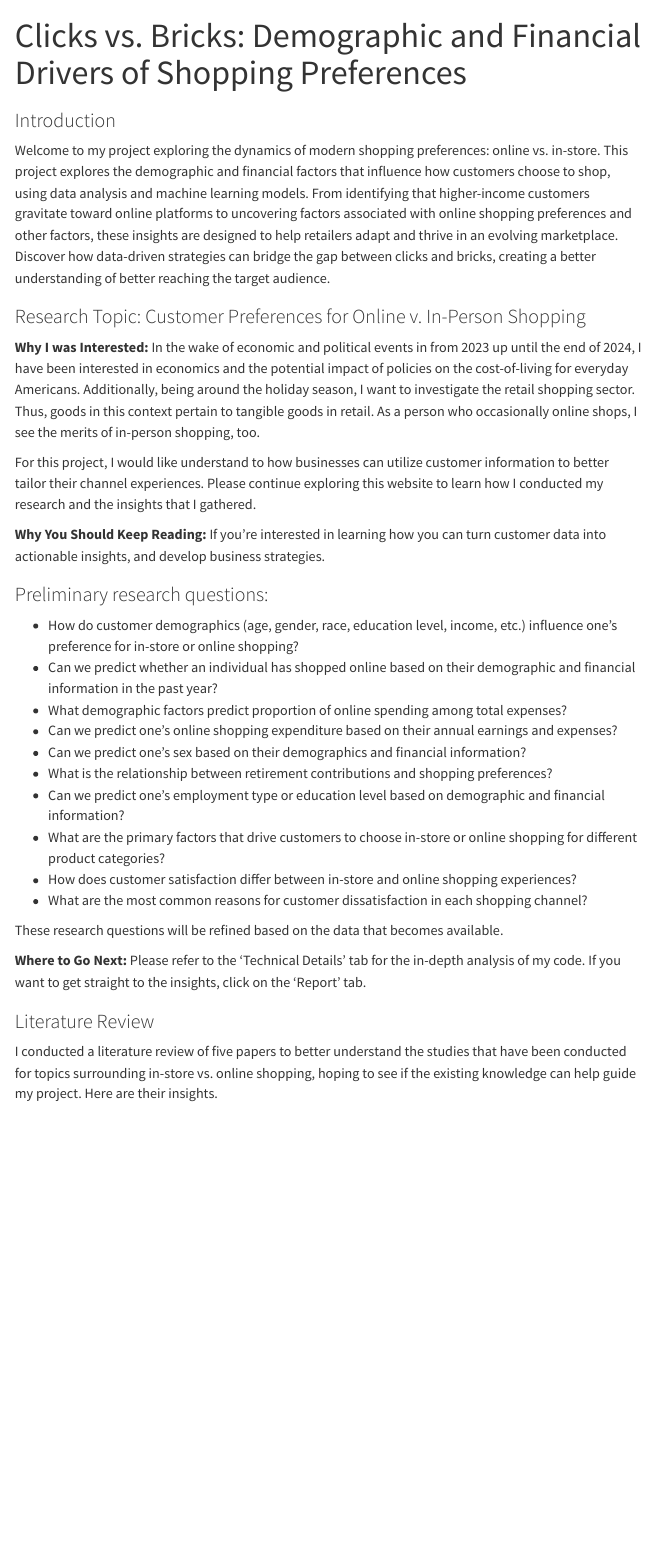
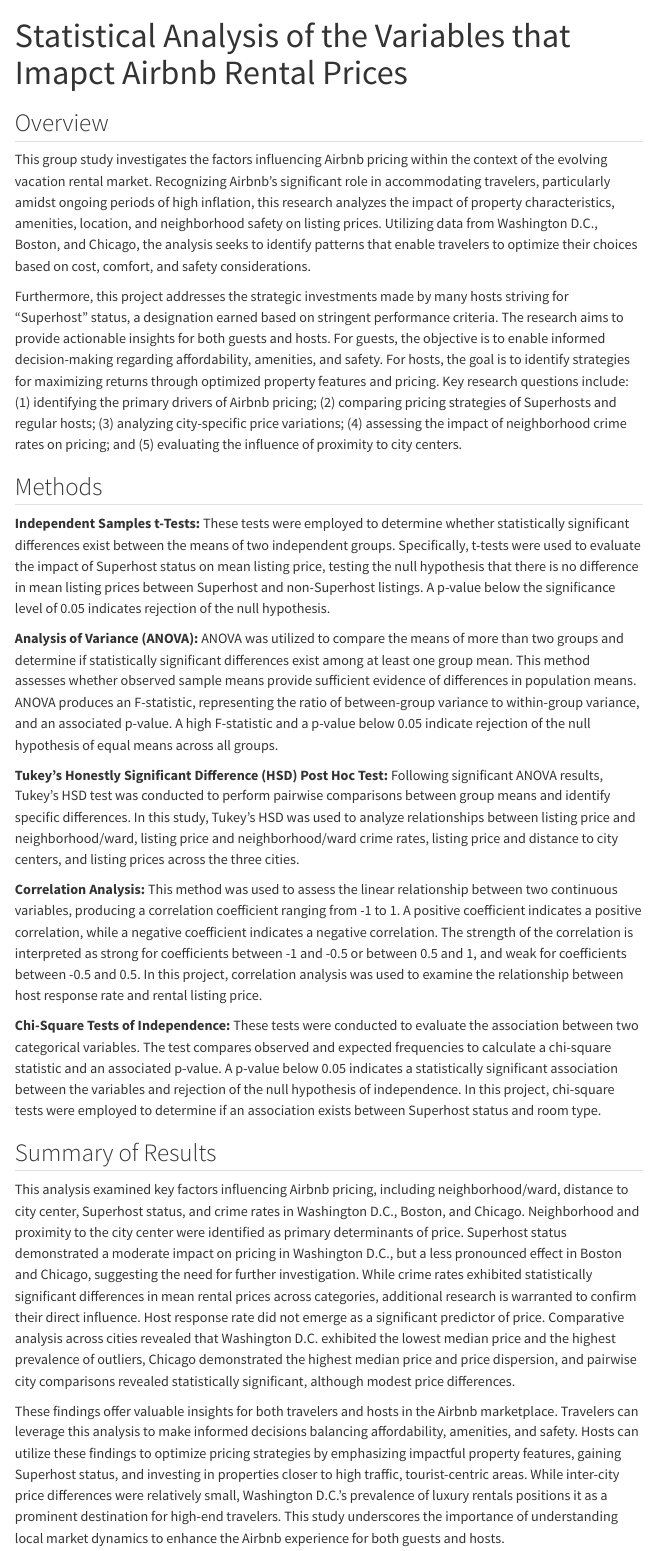
Before and after one commit to hungtran10/5100project, a Quarto document (index.qmd): the page in a window 1100 px wide, from its top. Rendered offline with R 4.5, knitr and Pandoc in place of Quarto, with nearby package versions; menus at the side of the page are left out.

Commit message:
Edited landing page

```diff
--- a/_quarto.yml
+++ b/_quarto.yml
@@ -10,7 +10,7 @@
       - href: https://htran.georgetown.domains/Homepage/
         text: Home
       - href: index.qmd
-        text: About the Proejct
+        text: Project Overview
       - href: presentation.qmd
         text: Presentation
       - href: finalreport.qmd
--- a/index.qmd
+++ b/index.qmd
@@ -1,35 +1,27 @@
 ---
-title: "Clicks vs. Bricks: Demographic and Financial Drivers of Shopping Preferences"
+title: "Statistical Analysis of the Variables that Imapct Airbnb Rental Prices"
 ---
 
-### Introduction
-Welcome to my project exploring the dynamics of modern shopping preferences: online vs. in-store. This project explores the demographic and financial factors that influence how customers choose to shop, using  data analysis and machine learning models. From identifying that higher-income customers gravitate toward online platforms to uncovering factors associated with online shopping preferences and other factors, these insights are designed to help retailers adapt and thrive in an evolving marketplace. Discover how data-driven strategies can bridge the gap between clicks and bricks, creating a better understanding of better reaching the target audience.
+## Overview
 
-### Research Topic: Customer Preferences for Online v. In-Person Shopping
+This group study investigates the factors influencing Airbnb pricing within the context of the evolving vacation rental market. Recognizing Airbnb's significant role in accommodating travelers, particularly amidst ongoing periods of high inflation, this research analyzes the impact of property characteristics, amenities, location, and neighborhood safety on listing prices. Utilizing data from Washington D.C., Boston, and Chicago, the analysis seeks to identify patterns that enable travelers to optimize their choices based on cost, comfort, and safety considerations.
 
-**Why I was Interested:** In the wake of economic and political events in from 2023 up until the end of 2024, I have been interested in economics and the potential impact of policies on the cost-of-living for everyday Americans. Additionally, being around the holiday season, I want to investigate the retail shopping sector. Thus, goods in this context pertain to tangible goods in retail. As a person who occasionally online shops, I see the merits of in-person shopping, too.
+Furthermore, this project addresses the strategic investments made by many hosts striving for "Superhost" status, a designation earned based on stringent performance criteria. The research aims to provide actionable insights for both guests and hosts. For guests, the objective is to enable informed decision-making regarding affordability, amenities, and safety. For hosts, the goal is to identify strategies for maximizing returns through optimized property features and pricing. Key research questions include: (1) identifying the primary drivers of Airbnb pricing; (2) comparing pricing strategies of Superhosts and regular hosts; (3) analyzing city-specific price variations; (4) assessing the impact of neighborhood crime rates on pricing; and (5) evaluating the influence of proximity to city centers.
 
-For this project, I would like understand to how businesses can utilize customer information to better tailor their channel experiences. Please continue exploring this website to learn how I conducted my research and the insights that I gathered.
+## Methods
 
-**Why You Should Keep Reading:** If you're interested in learning how you can turn customer data into actionable insights, and develop business strategies.
+**Independent Samples t-Tests:** These tests were employed to determine whether statistically significant differences exist between the means of two independent groups. Specifically, t-tests were used to evaluate the impact of Superhost status on mean listing price, testing the null hypothesis that there is no difference in mean listing prices between Superhost and non-Superhost listings. A p-value below the significance level of 0.05 indicates rejection of the null hypothesis.
 
-### Preliminary research questions:
-  - How do customer demographics (age, gender, race, education level, income, etc.) influence one's preference for in-store or online shopping?
-  - Can we predict whether an individual has shopped online based on their demographic and financial information in the past year?
-  - What demographic factors predict proportion of online spending among total expenses?
-  - Can we predict one's online shopping expenditure based on their annual earnings and expenses?
-  - Can we predict one's sex based on their demographics and financial information?
-  - What is the relationship between retirement contributions and shopping preferences?
-  - Can we predict one's employment type or education level based on demographic and financial information?
-  - What are the primary factors that drive customers to choose in-store or online shopping for different product categories?
-  - How does customer satisfaction differ between in-store and online shopping experiences?
-  - What are the most common reasons for customer dissatisfaction in each shopping channel?
+**Analysis of Variance (ANOVA):** ANOVA was utilized to compare the means of more than two groups and determine if statistically significant differences exist among at least one group mean. This method assesses whether observed sample means provide sufficient evidence of differences in population means. ANOVA produces an F-statistic, representing the ratio of between-group variance to within-group variance, and an associated p-value. A high F-statistic and a p-value below 0.05 indicate rejection of the null hypothesis of equal means across all groups.
 
-These research questions will be refined based on the data that becomes available.
+**Tukey's Honestly Significant Difference (HSD) Post Hoc Test:** Following significant ANOVA results, Tukey's HSD test was conducted to perform pairwise comparisons between group means and identify specific differences. In this study, Tukey's HSD was used to analyze relationships between listing price and neighborhood/ward, listing price and neighborhood/ward crime rates, listing price and distance to city centers, and listing prices across the three cities.
 
-**Where to Go Next:** Please refer to the 'Technical Details' tab for the in-depth analysis of my code. If you want to get straight to the insights, click on the 'Report' tab.
+**Correlation Analysis:** This method was used to assess the linear relationship between two continuous variables, producing a correlation coefficient ranging from -1 to 1. A positive coefficient indicates a positive correlation, while a negative coefficient indicates a negative correlation. The strength of the correlation is interpreted as strong for coefficients between -1 and -0.5 or between 0.5 and 1, and weak for coefficients between -0.5 and 0.5. In this project, correlation analysis was used to examine the relationship between host response rate and rental listing price.
 
-### Literature Review
+**Chi-Square Tests of Independence:** These tests were conducted to evaluate the association between two categorical variables. The test compares observed and expected frequencies to calculate a chi-square statistic and an associated p-value. A p-value below 0.05 indicates a statistically significant association between the variables and rejection of the null hypothesis of independence. In this project, chi-square tests were employed to determine if an association exists between Superhost status and room type.
 
-I conducted a literature review of five papers to better understand the studies that have been conducted for topics surrounding in-store vs. online shopping, hoping to see if the existing knowledge can help guide my project. Here are their insights.
+## Summary of Results
 
+This analysis examined key factors influencing Airbnb pricing, including neighborhood/ward, distance to city center, Superhost status, and crime rates in Washington D.C., Boston, and Chicago. Neighborhood and proximity to the city center were identified as primary determinants of price. Superhost status demonstrated a moderate impact on pricing in Washington D.C., but a less pronounced effect in Boston and Chicago, suggesting the need for further investigation. While crime rates exhibited statistically significant differences in mean rental prices across categories, additional research is warranted to confirm their direct influence. Host response rate did not emerge as a significant predictor of price. Comparative analysis across cities revealed that Washington D.C. exhibited the lowest median price and the highest prevalence of outliers, Chicago demonstrated the highest median price and price dispersion, and pairwise city comparisons revealed statistically significant, although modest price differences.
+
+These findings offer valuable insights for both travelers and hosts in the Airbnb marketplace. Travelers can leverage this analysis to make informed decisions balancing affordability, amenities, and safety. Hosts can utilize these findings to optimize pricing strategies by emphasizing impactful property features, gaining Superhost status, and investing in properties closer to high traffic, tourist-centric areas. While inter-city price differences were relatively small, Washington D.C.'s prevalence of luxury rentals positions it as a prominent destination for high-end travelers. This study underscores the importance of understanding local market dynamics to enhance the Airbnb experience for both guests and hosts.
```
Also changed, not shown: presentation.qmd (+1 -1 lines), index.qmd (31 more changed lines), 2 other files.
